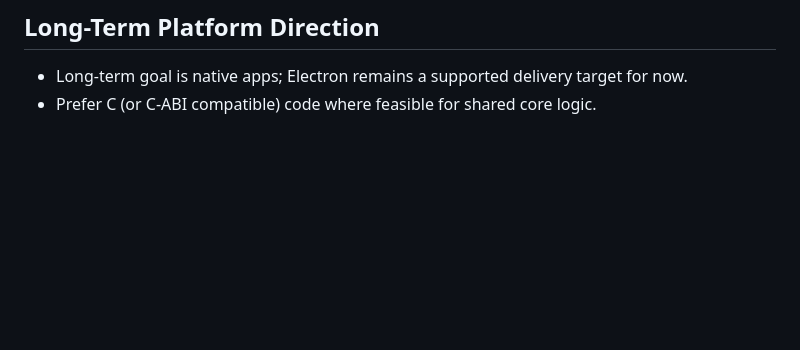
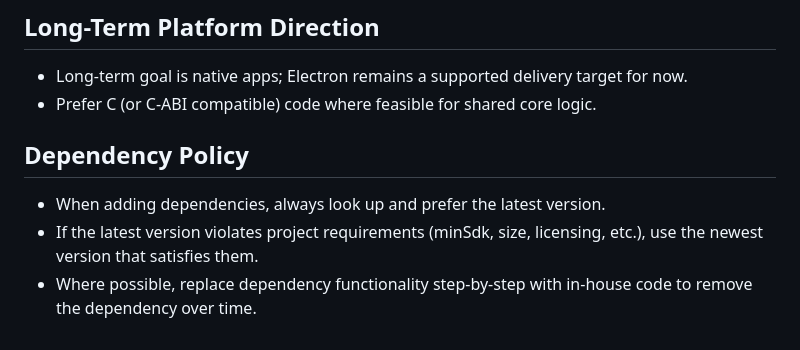
Before and after one commit to shitcord67/shitcord67, a Markdown page: AGENTS.md, the part around the change. Drawn GitHub-style; blank space fills up the shorter version.

Commit message:
Add dependency selection and replacement policy

```diff
--- a/AGENTS.md
+++ b/AGENTS.md
@@ -55,3 +55,8 @@ These instructions are project-local continuity notes for future LLM instances.
 ## Long-Term Platform Direction
 - Long-term goal is native apps; Electron remains a supported delivery target for now.
 - Prefer C (or C-ABI compatible) code where feasible for shared core logic.
+
+## Dependency Policy
+- When adding dependencies, always look up and prefer the latest version.
+- If the latest version violates project requirements (minSdk, size, licensing, etc.), use the newest version that satisfies them.
+- Where possible, replace dependency functionality step-by-step with in-house code to remove the dependency over time.
```
